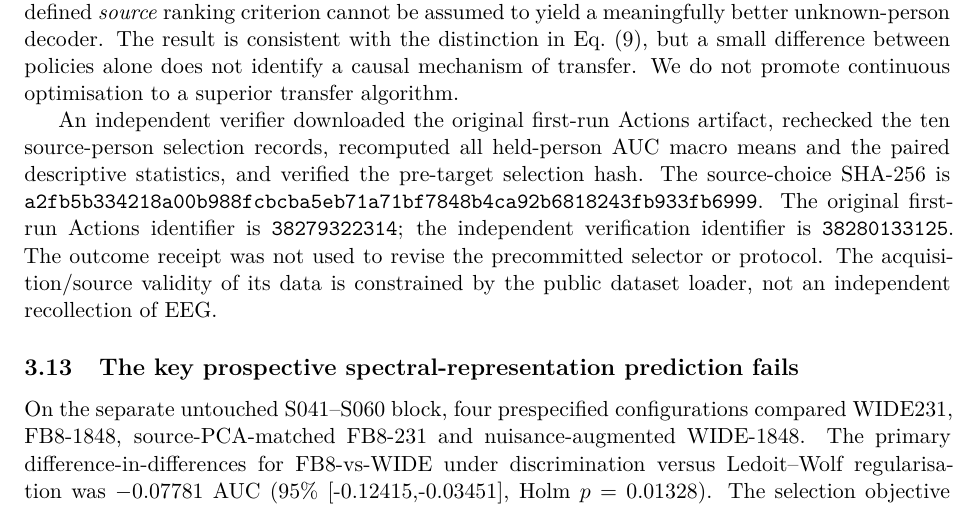
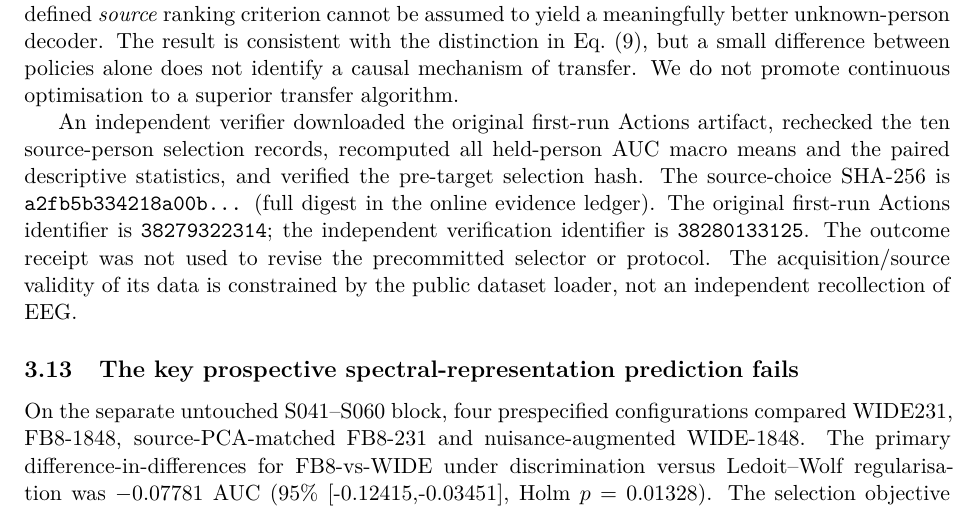
Before and after one commit to lindicaphxag-tech/kaggle, a LaTeX paper (research/defaultreg_bspc_v13/main_bspc_v24_EVIDENCE_DRAFT.tex, which reads research/defaultreg_bspc_v13/115_v24_weibo_external_negative.tex): part of page 20 of 23, cut so that both start at the same text. Compiled offline with pdfLaTeX.

Commit message:
layout(defaultreg): shorten unbreakable SHA digests in manuscript, preserve complete online receipts

```diff
--- a/research/defaultreg_bspc_v13/115_v24_weibo_external_negative.tex
+++ b/research/defaultreg_bspc_v13/115_v24_weibo_external_negative.tex
@@ -81,7 +81,7 @@ source-person selection records, recomputed all
 held-person AUC macro means and the paired descriptive
 statistics, and verified the pre-target selection
 hash. The source-choice SHA-256 is
-\texttt{a2fb5b334218a00b988fcbcba5eb71a71bf7848b4ca92b6818243fb933fb6999}.
+\texttt{a2fb5b334218a00b\ldots} (full digest in the online evidence ledger).
 The original first-run Actions identifier is
 \texttt{38279322314}; the independent verification
 identifier is \texttt{38280133125}. The outcome
```
